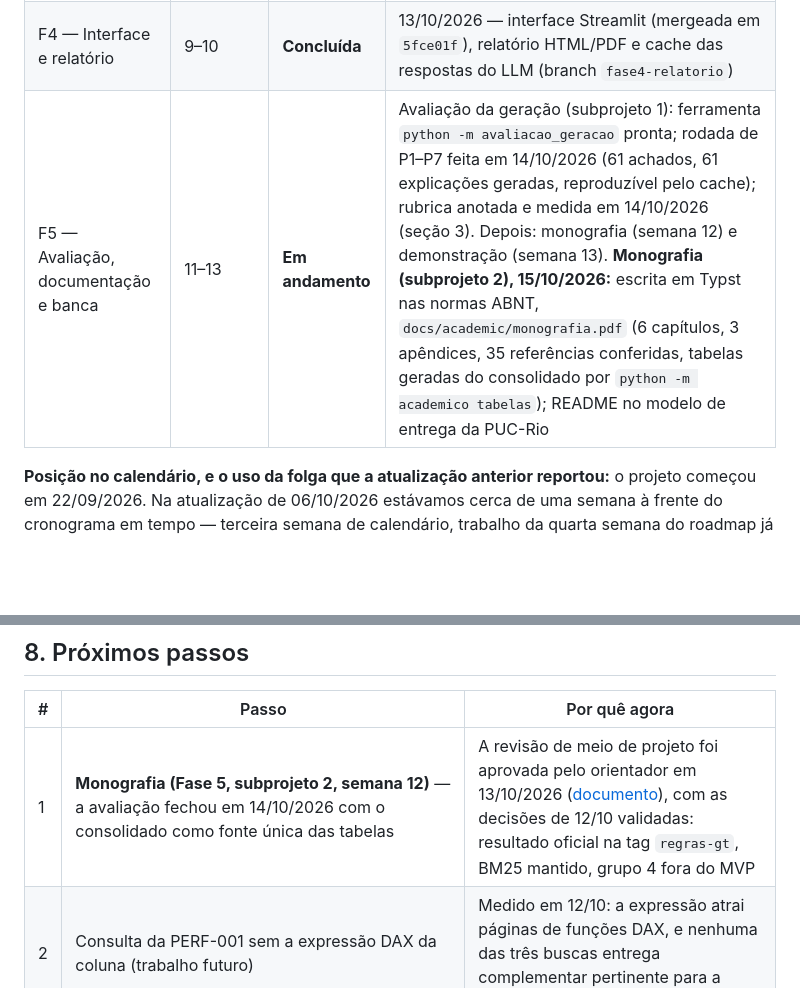
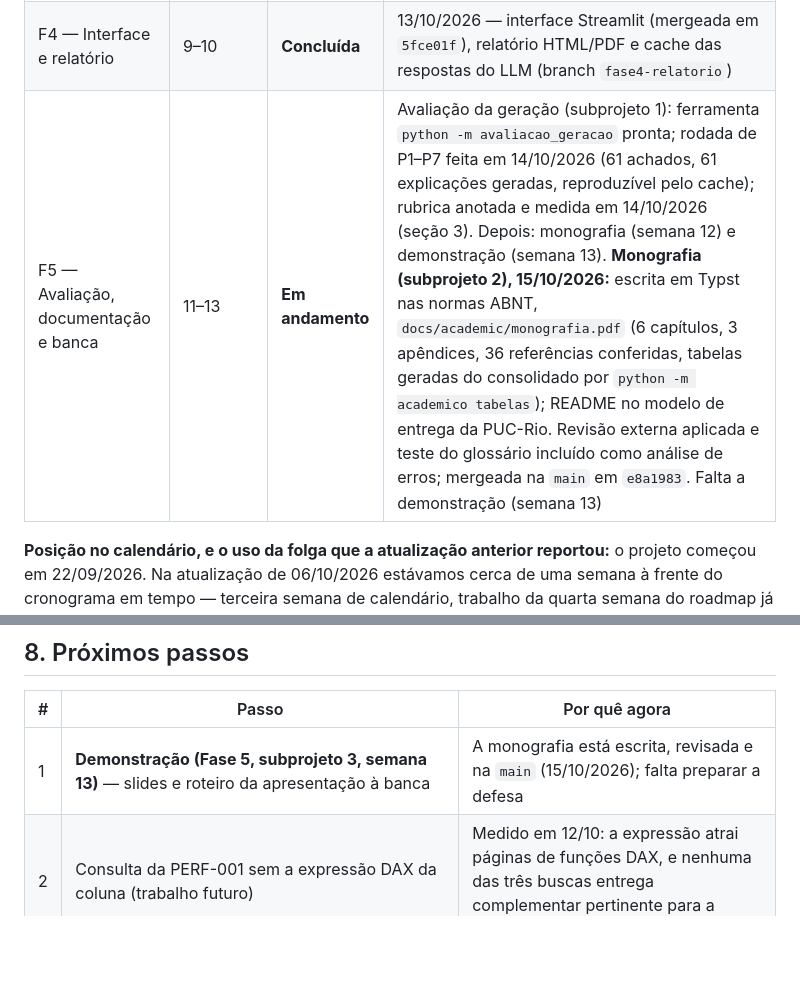
Before and after one commit to FredLisboa77/PUC-RIO_TCC, a Markdown page: docs/project/status.md, 2 parts joined by grey strips. GitHub-like rendering; blank space fills up the shorter version.

```diff
--- a/docs/project/status.md
+++ b/docs/project/status.md
@@ -42,7 +42,7 @@ uma das 9 regras foi conferida no texto extraído.
 | F2 — Leitura do PBIP e regras | 3–5 | **Concluída** | 08/10/2026 — motor de regras e 9 regras (8 estruturais, já na `main`, mais o grupo 2 de DAX, mergeado na `main` pelo [PR #1](https://github.com/FredLisboa77/PUC-RIO_TCC/pull/1) em 11/10/2026) |
 | F3 — RAG e análise com LLM | 6–8 | **Concluída** | 13/10/2026 — revisão de meio de projeto aprovada pelo orientador. Catálogo, coleta, régua e recuperação concluídos; geração com citação obrigatória rodando no P8, mergeada na `main` pelo [PR #5](https://github.com/FredLisboa77/PUC-RIO_TCC/pull/5) em 11/10/2026. Revisão de meio de projeto na semana 8: gabarito das regras anotado e medido (precisão 0,88 na tag `regras-gt`); correção da MOD-003 e da PERF-001 como análise de erros |
 | F4 — Interface e relatório | 9–10 | **Concluída** | 13/10/2026 — interface Streamlit (mergeada em `5fce01f`), relatório HTML/PDF e cache das respostas do LLM (branch `fase4-relatorio`) |
-| F5 — Avaliação, documentação e banca | 11–13 | **Em andamento** | Avaliação da geração (subprojeto 1): ferramenta `python -m avaliacao_geracao` pronta; rodada de P1–P7 feita em 14/10/2026 (61 achados, 61 explicações geradas, reproduzível pelo cache); rubrica anotada e medida em 14/10/2026 (seção 3). Depois: monografia (semana 12) e demonstração (semana 13). **Monografia (subprojeto 2), 15/10/2026:** escrita em Typst nas normas ABNT, `docs/academic/monografia.pdf` (6 capítulos, 3 apêndices, 35 referências conferidas, tabelas geradas do consolidado por `python -m academico tabelas`); README no modelo de entrega da PUC-Rio |
+| F5 — Avaliação, documentação e banca | 11–13 | **Em andamento** | Avaliação da geração (subprojeto 1): ferramenta `python -m avaliacao_geracao` pronta; rodada de P1–P7 feita em 14/10/2026 (61 achados, 61 explicações geradas, reproduzível pelo cache); rubrica anotada e medida em 14/10/2026 (seção 3). Depois: monografia (semana 12) e demonstração (semana 13). **Monografia (subprojeto 2), 15/10/2026:** escrita em Typst nas normas ABNT, `docs/academic/monografia.pdf` (6 capítulos, 3 apêndices, 36 referências conferidas, tabelas geradas do consolidado por `python -m academico tabelas`); README no modelo de entrega da PUC-Rio. Revisão externa aplicada e teste do glossário incluído como análise de erros; mergeada na `main` em `e8a1983`. Falta a demonstração (semana 13) |
 
 **Posição no calendário, e o uso da folga que a atualização anterior reportou:**
 o projeto começou em 22/09/2026. Na atualização de 06/10/2026 estávamos cerca de
@@ -303,7 +305,7 @@ VRAM e responde em 6,0 s por achado, contra um limite de 60 s.
 
 | # | Passo | Por quê agora |
 |---|---|---|
-| 1 | **Monografia (Fase 5, subprojeto 2, semana 12)** — a avaliação fechou em 14/10/2026 com o consolidado como fonte única das tabelas | A revisão de meio de projeto foi aprovada pelo orientador em 13/10/2026 ([documento](https://claude.ai/artifact/WixEjbcvDMm8XTWufbtLZ1)), com as decisões de 12/10 validadas: resultado oficial na tag `regras-gt`, BM25 mantido, grupo 4 fora do MVP |
+| 1 | **Demonstração (Fase 5, subprojeto 3, semana 13)** — slides e roteiro da apresentação à banca | A monografia está escrita, revisada e na `main` (15/10/2026); falta preparar a defesa |
 | 2 | Consulta da PERF-001 sem a expressão DAX da coluna (trabalho futuro) | Medido em 12/10: a expressão atrai páginas de funções DAX, e nenhuma das três buscas entrega complementar pertinente para a PERF-001 |
 | 3 | Verificar empiricamente se o Power BI Desktop grava `roles[].tablePermissions[].filterExpression` no `model.bim` | Menos urgente do que antes: era a dependência da PERF-005, que foi recusada. Permanece pendência porque pode sustentar regra futura de RLS. Também vale para a DAX-001, que já consome o sítio `role` em produção hoje — mas sem o mesmo risco: ela afirma por **presença** do operador `/`, então sobre uma propriedade que o Desktop talvez nunca escreva ela simplesmente não encontra nada; o falso positivo destrutivo que motiva a pendência é risco de regra que afirma por **ausência**, como a PERF-005 teria sido |
 
```
Also changed, not shown: other parts of docs/project/status.md (+6 -4 lines).
